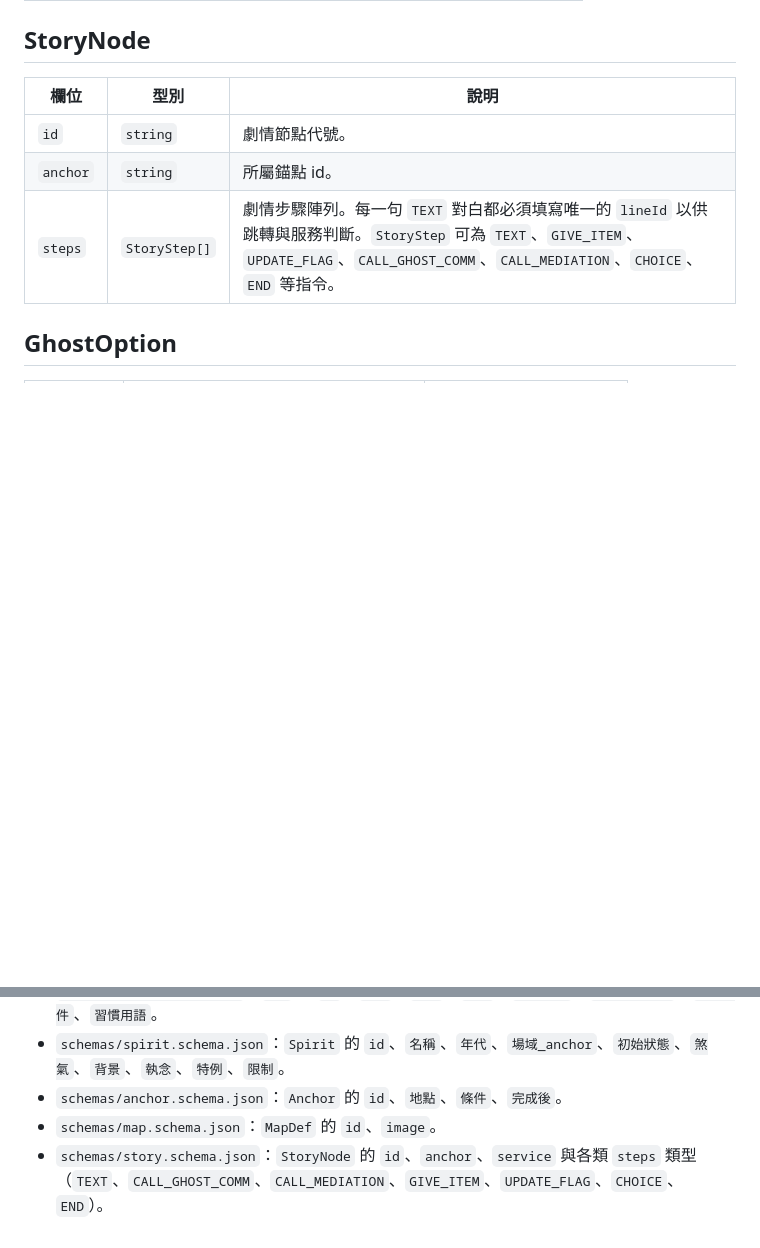
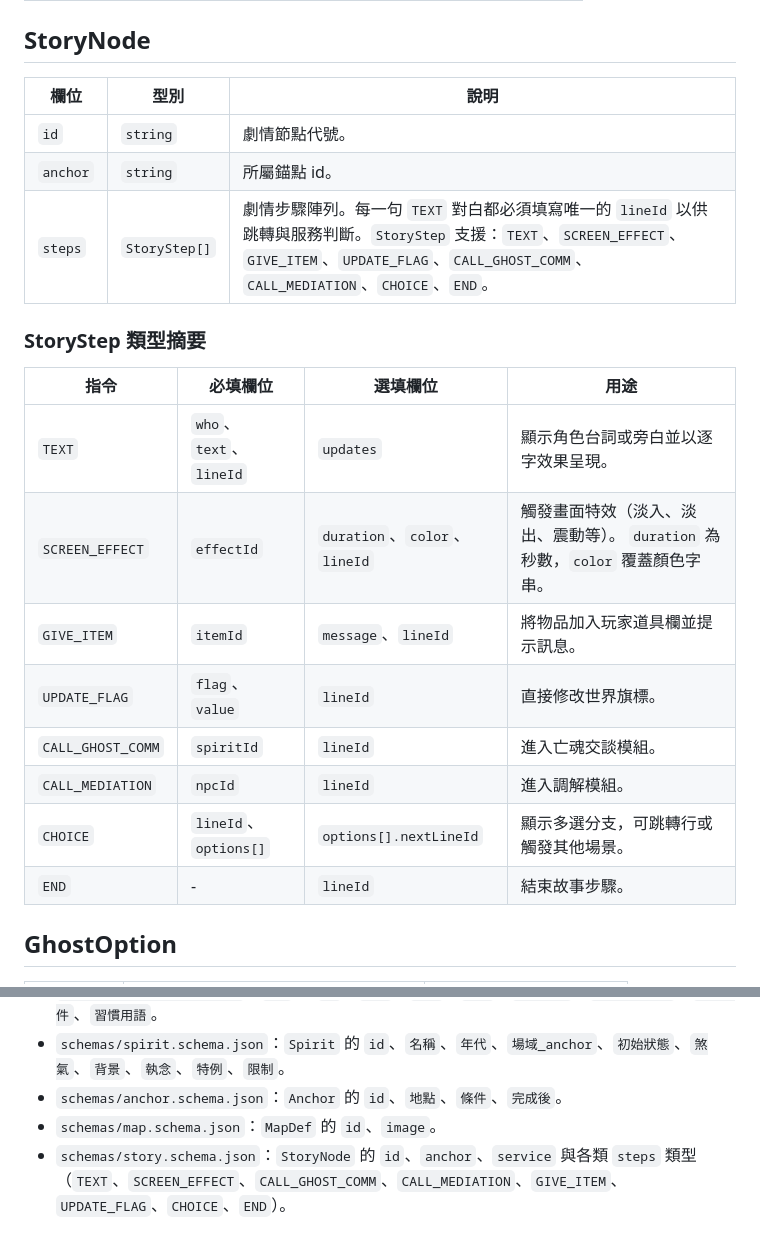
Before and after one commit to SY19870627/lingmei-yishi-phaser, a Markdown page: docs/data-schemas.md, 2 parts joined by grey strips. Rendered like a GitHub page; blank space fills up the shorter version.

```diff
--- a/docs/data-schemas.md
+++ b/docs/data-schemas.md
@@ -76,7 +76,19 @@
 | --- | --- | --- |
 | `id` | `string` | 劇情節點代號。 |
 | `anchor` | `string` | 所屬錨點 id。 |
-| `steps` | `StoryStep[]` | 劇情步驟陣列。每一句 `TEXT` 對白都必須填寫唯一的 `lineId` 以供跳轉與服務判斷。`StoryStep` 可為 `TEXT`、`GIVE_ITEM`、`UPDATE_FLAG`、`CALL_GHOST_COMM`、`CALL_MEDIATION`、`CHOICE`、`END` 等指令。 |
+| `steps` | `StoryStep[]` | 劇情步驟陣列。每一句 `TEXT` 對白都必須填寫唯一的 `lineId` 以供跳轉與服務判斷。`StoryStep` 支援：`TEXT`、`SCREEN_EFFECT`、`GIVE_ITEM`、`UPDATE_FLAG`、`CALL_GHOST_COMM`、`CALL_MEDIATION`、`CHOICE`、`END`。 |
+
+### StoryStep 類型摘要
+| 指令 | 必填欄位 | 選填欄位 | 用途 |
+| --- | --- | --- | --- |
+| `TEXT` | `who`、`text`、`lineId` | `updates` | 顯示角色台詞或旁白並以逐字效果呈現。 |
+| `SCREEN_EFFECT` | `effectId` | `duration`、`color`、`lineId` | 觸發畫面特效（淡入、淡出、震動等）。 `duration` 為秒數，`color` 覆蓋顏色字串。 |
+| `GIVE_ITEM` | `itemId` | `message`、`lineId` | 將物品加入玩家道具欄並提示訊息。 |
+| `UPDATE_FLAG` | `flag`、`value` | `lineId` | 直接修改世界旗標。 |
+| `CALL_GHOST_COMM` | `spiritId` | `lineId` | 進入亡魂交談模組。 |
+| `CALL_MEDIATION` | `npcId` | `lineId` | 進入調解模組。 |
+| `CHOICE` | `lineId`、`options[]` | `options[].nextLineId` | 顯示多選分支，可跳轉行或觸發其他場景。 |
+| `END` | - | `lineId` | 結束故事步驟。 |
 
 ## GhostOption
 | 欄位 | 型別 | 說明 |
@@ -109,4 +121,4 @@
 - `schemas/spirit.schema.json`：`Spirit` 的 `id`、`名稱`、`年代`、`場域_anchor`、`初始狀態`、`煞氣`、`背景`、`執念`、`特例`、`限制`。
 - `schemas/anchor.schema.json`：`Anchor` 的 `id`、`地點`、`條件`、`完成後`。
 - `schemas/map.schema.json`：`MapDef` 的 `id`、`image`。
-- `schemas/story.schema.json`：`StoryNode` 的 `id`、`anchor`、`service` 與各類 `steps` 類型（`TEXT`、`CALL_GHOST_COMM`、`CALL_MEDIATION`、`GIVE_ITEM`、`UPDATE_FLAG`、`CHOICE`、`END`）。
+- `schemas/story.schema.json`：`StoryNode` 的 `id`、`anchor`、`service` 與各類 `steps` 類型（`TEXT`、`SCREEN_EFFECT`、`CALL_GHOST_COMM`、`CALL_MEDIATION`、`GIVE_ITEM`、`UPDATE_FLAG`、`CHOICE`、`END`）。
```
Also changed, not shown: docs/authoring-guide.md (+14 -7 lines), docs/modules-and-flow.md (+7 -5 lines).
